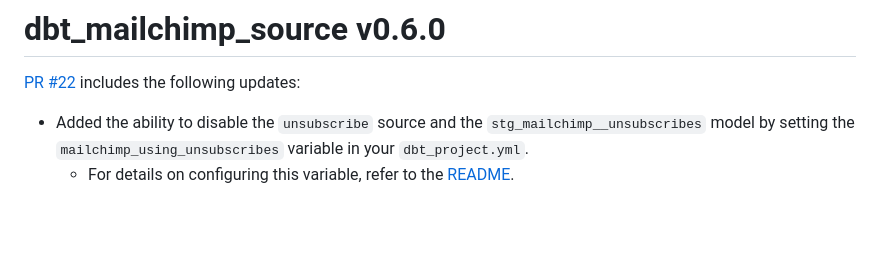
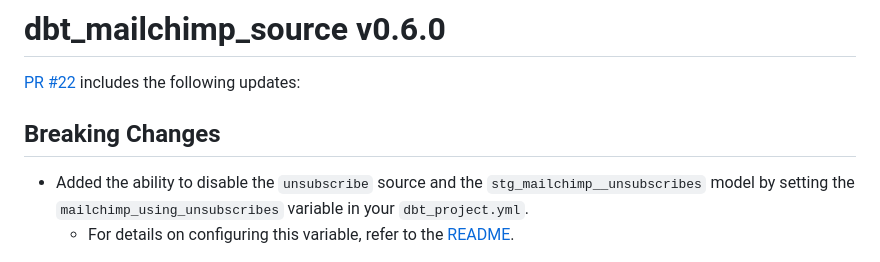
Before and after one commit to fivetran/dbt_mailchimp_source, a Markdown page: CHANGELOG.md, the part around the change. Rendered like a GitHub page; blank space fills up the shorter version.

```diff
--- a/CHANGELOG.md
+++ b/CHANGELOG.md
@@ -1,5 +1,7 @@
 # dbt_mailchimp_source v0.6.0
 [PR #22](https://github.com/fivetran/dbt_mailchimp_source/pull/22) includes the following updates:
+
+## Breaking Changes
 - Added the ability to disable the `unsubscribe` source and the `stg_mailchimp__unsubscribes` model by setting the `mailchimp_using_unsubscribes` variable in your `dbt_project.yml`.
   - For details on configuring this variable, refer to the [README](https://github.com/fivetran/dbt_mailchimp_source/blob/main/README.md#step-4-disable-models-for-non-existent-sources).
 
```
